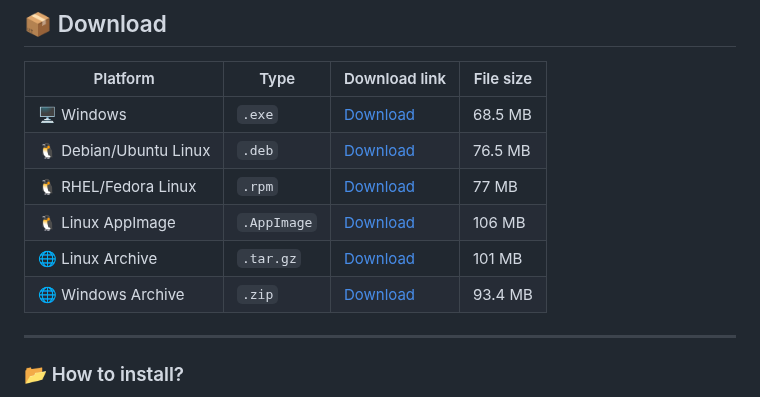
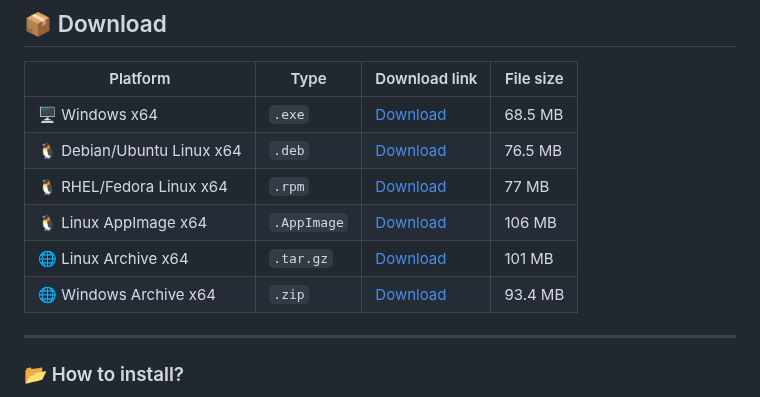
Before and after one commit to drlight17/ribbons-electron, a Markdown page: README.md, the part around the change. Rendered like a GitHub page.

```diff
--- a/README.md
+++ b/README.md
@@ -10,12 +10,12 @@ Windows 7/2008, Linux with modern kernel version (5.x)
 
 | Platform   | Type | Download link                               | File size   |
 |-------------|--------------|---------------------------------------------------|----------------|
-| 🖥 Windows   | `.exe`       | [Download](https://github.com/drlight17/ribbons-electron/releases/download/0.1.0-alpha/Ribbons.screensaver.Setup.0.1.0-alpha.exe)   | 68.5 MB          |
-| 🐧 Debian/Ubuntu Linux     | `.deb`       | [Download](https://github.com/drlight17/ribbons-electron/releases/download/0.1.0-alpha/ribbons-electron_0.1.0-alpha_amd64.deb)     | 76.5 MB          |
-| 🐧 RHEL/Fedora Linux     | `.rpm`       | [Download](https://github.com/drlight17/ribbons-electron/releases/download/0.1.0-alpha/ribbons-electron-0.1.0-alpha.x86_64.rpm)    | 77 MB          |
-| 🐧 Linux AppImage    | `.AppImage`       | [Download](https://github.com/drlight17/ribbons-electron/releases/download/0.1.0-alpha/Ribbons.screensaver-0.1.0-alpha.AppImage)     | 106 MB          |
-| 🌐 Linux Archive       | `.tar.gz`       | [Download](https://github.com/drlight17/ribbons-electron/releases/download/0.1.0-alpha/ribbons-electron-0.1.0-alpha.tar.gz)      | 101 MB          |
-| 🌐 Windows Archive       | `.zip`       | [Download](https://github.com/drlight17/ribbons-electron/releases/download/0.1.0-alpha/Ribbons.screensaver-0.1.0-alpha-win.zip)       | 93.4 MB          |
+| 🖥 Windows x64   | `.exe`       | [Download](https://github.com/drlight17/ribbons-electron/releases/download/0.1.0-alpha/Ribbons.screensaver.Setup.0.1.0-alpha.exe)   | 68.5 MB          |
+| 🐧 Debian/Ubuntu Linux x64    | `.deb`       | [Download](https://github.com/drlight17/ribbons-electron/releases/download/0.1.0-alpha/ribbons-electron_0.1.0-alpha_amd64.deb)     | 76.5 MB          |
+| 🐧 RHEL/Fedora Linux x64    | `.rpm`       | [Download](https://github.com/drlight17/ribbons-electron/releases/download/0.1.0-alpha/ribbons-electron-0.1.0-alpha.x86_64.rpm)    | 77 MB          |
+| 🐧 Linux AppImage x64   | `.AppImage`       | [Download](https://github.com/drlight17/ribbons-electron/releases/download/0.1.0-alpha/Ribbons.screensaver-0.1.0-alpha.AppImage)     | 106 MB          |
+| 🌐 Linux Archive x64      | `.tar.gz`       | [Download](https://github.com/drlight17/ribbons-electron/releases/download/0.1.0-alpha/ribbons-electron-0.1.0-alpha.tar.gz)      | 101 MB          |
+| 🌐 Windows Archive x64      | `.zip`       | [Download](https://github.com/drlight17/ribbons-electron/releases/download/0.1.0-alpha/Ribbons.screensaver-0.1.0-alpha-win.zip)       | 93.4 MB          |
 
 
 ---
```
